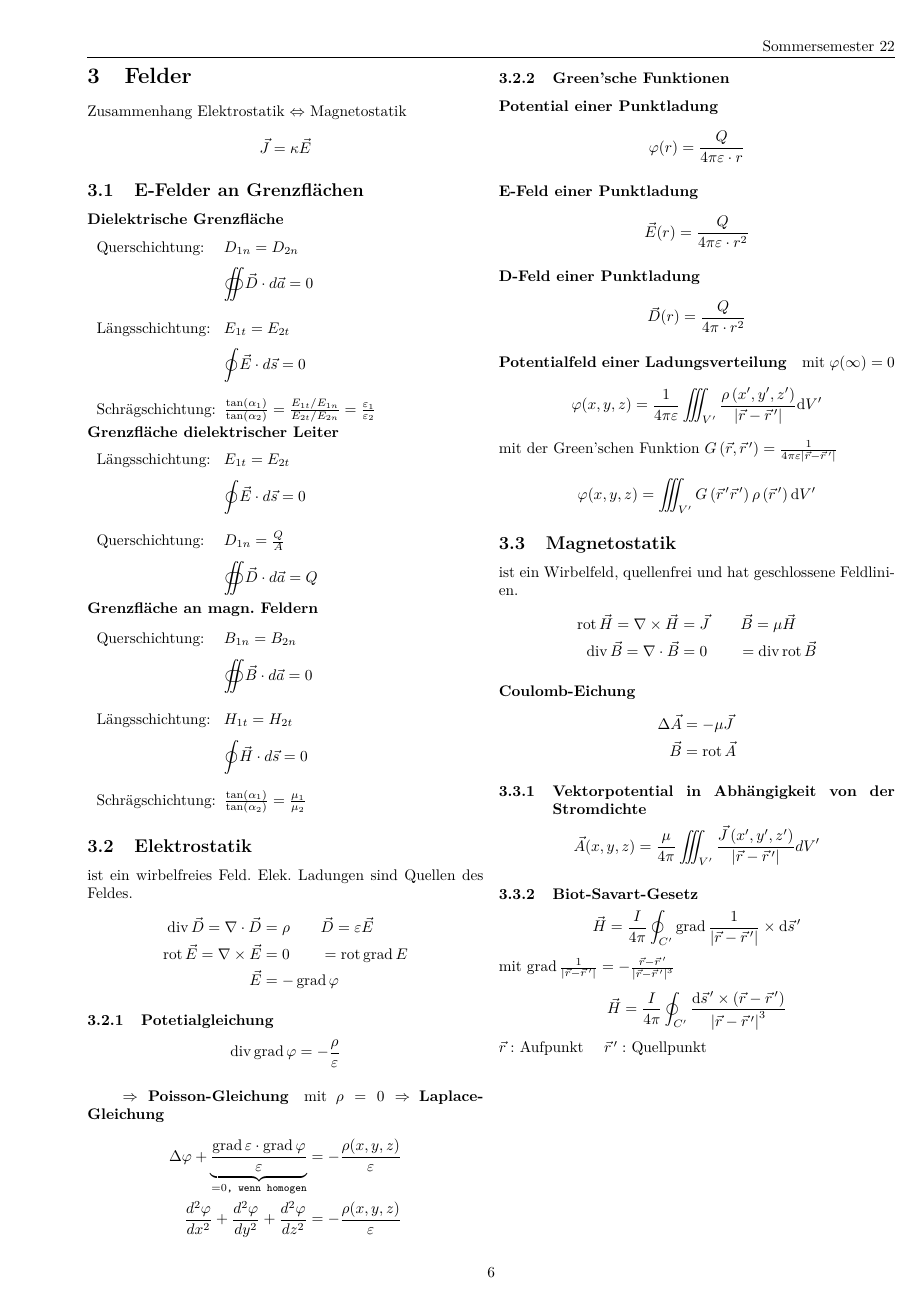
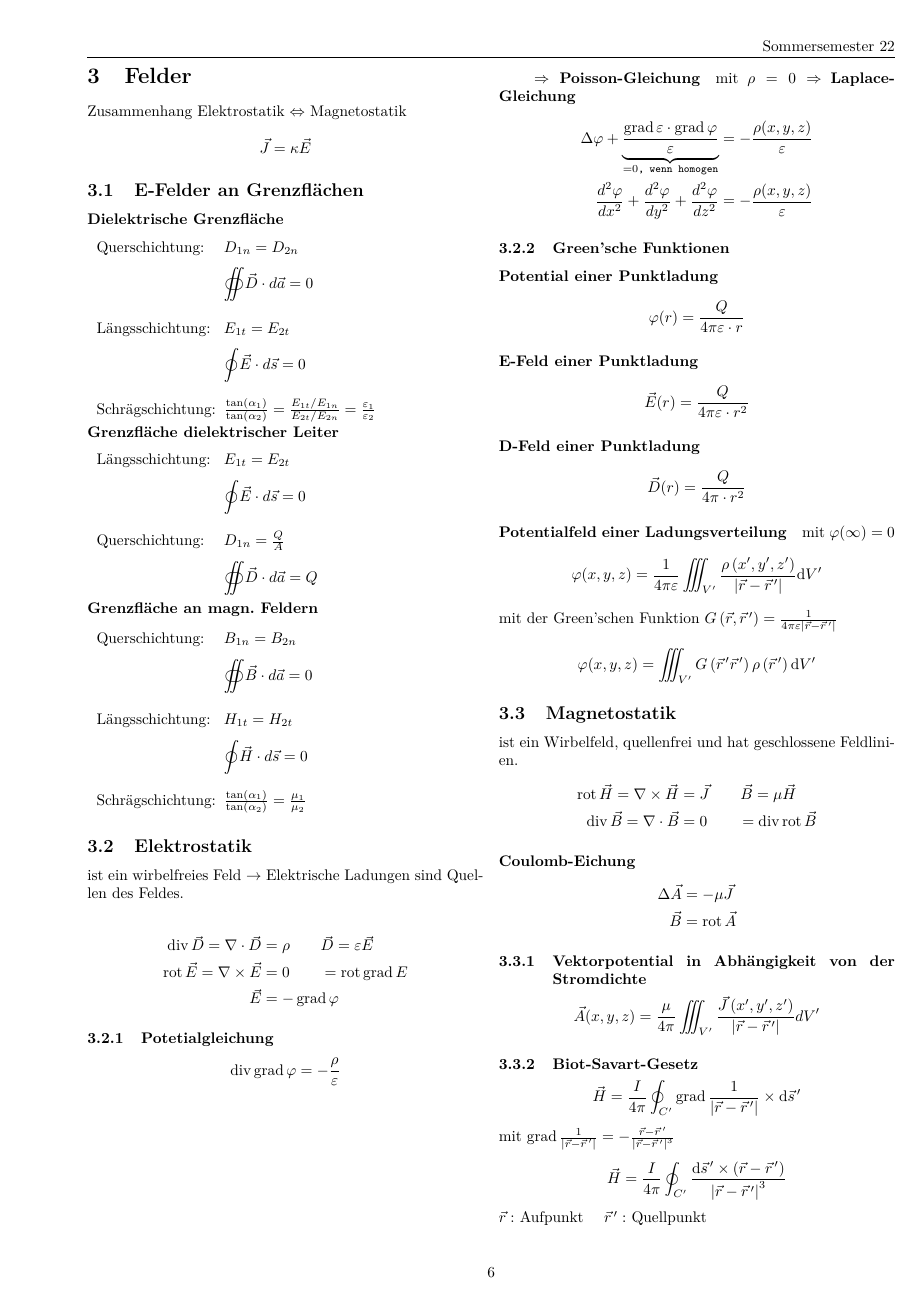
Before and after one commit to ayham291/FWL_Formelsammlung, a LaTeX document (main.tex, which reads Felder.tex): page 8 of 12. Compiled offline with pdfLaTeX; a LaTeX package or settings file that is missing is left out.

Commit message:
fix(Felder): typo and split long line

```diff
--- a/Felder.tex
+++ b/Felder.tex
@@ -30,7 +30,9 @@ Zusammenhang Elektrostatik $\Leftrightarrow$ Magnetostatik\\
 \end{tabularx}
 
 \subsection{Elektrostatik}
-ist ein wirbelfreies Feld. Elek. Ladungen sind Quellen des Feldes.
+ist ein wirbelfreies Feld $\rightarrow$ Elektrische Ladungen sind Quellen des
+Feldes.
+
 \begin{align*}
     \opdiv \vec{D} = \nabla \cdot \vec{D}  & = \rho       \qquad          \vec{D} = \varepsilon \vec{E} \\
     \oprot \vec{E} = \nabla \times \vec{E} & = 0          \qquad          = \oprot \opgrad E            \\
```
Also changed, not shown: Felder.tex (4 more changed lines).
